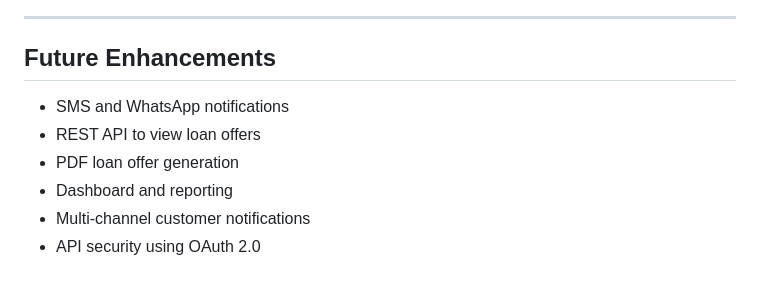
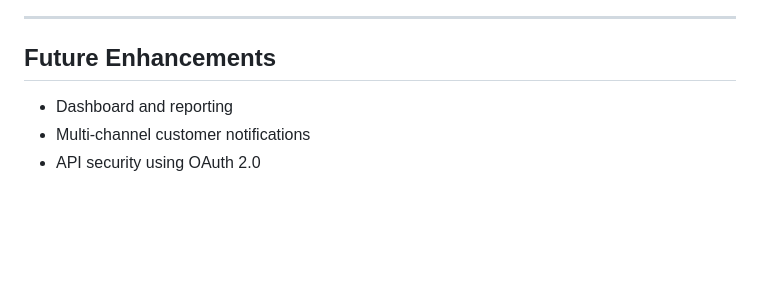
Before and after one commit to Narsing-s/dreambank-loan-schedular, a Markdown page: README.md, the part around one of its changes. Drawn GitHub-style; blank space fills up the shorter version.

Commit message:
Update README.md (#8)

```diff
--- a/README.md
+++ b/README.md
@@ -97,10 +104,6 @@ The project prevents duplicate loan offers by validating existing active offers
 ---
 
 ## Future Enhancements
-
-- SMS and WhatsApp notifications
-- REST API to view loan offers
-- PDF loan offer generation
 - Dashboard and reporting
 - Multi-channel customer notifications
 - API security using OAuth 2.0
```
Also changed, not shown: other parts of README.md (+7 -0 lines).
